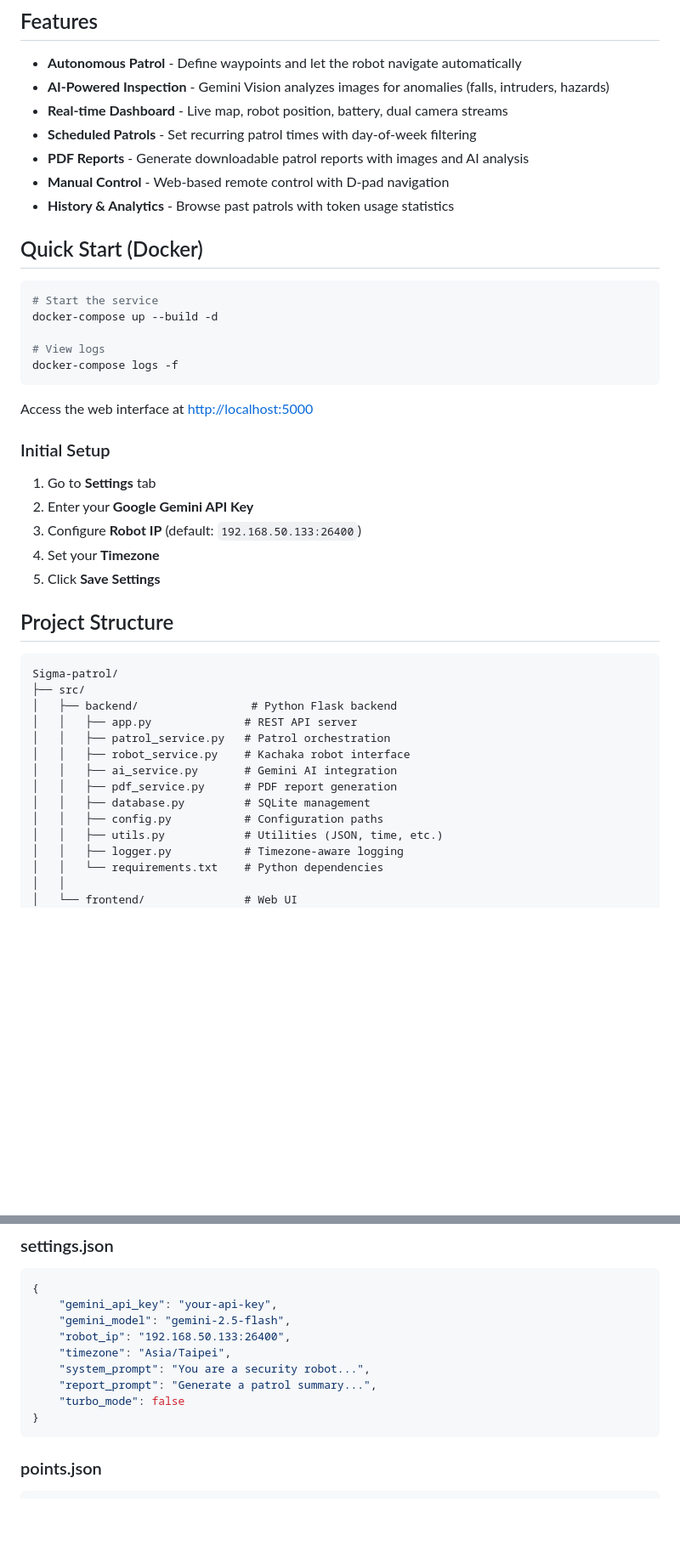
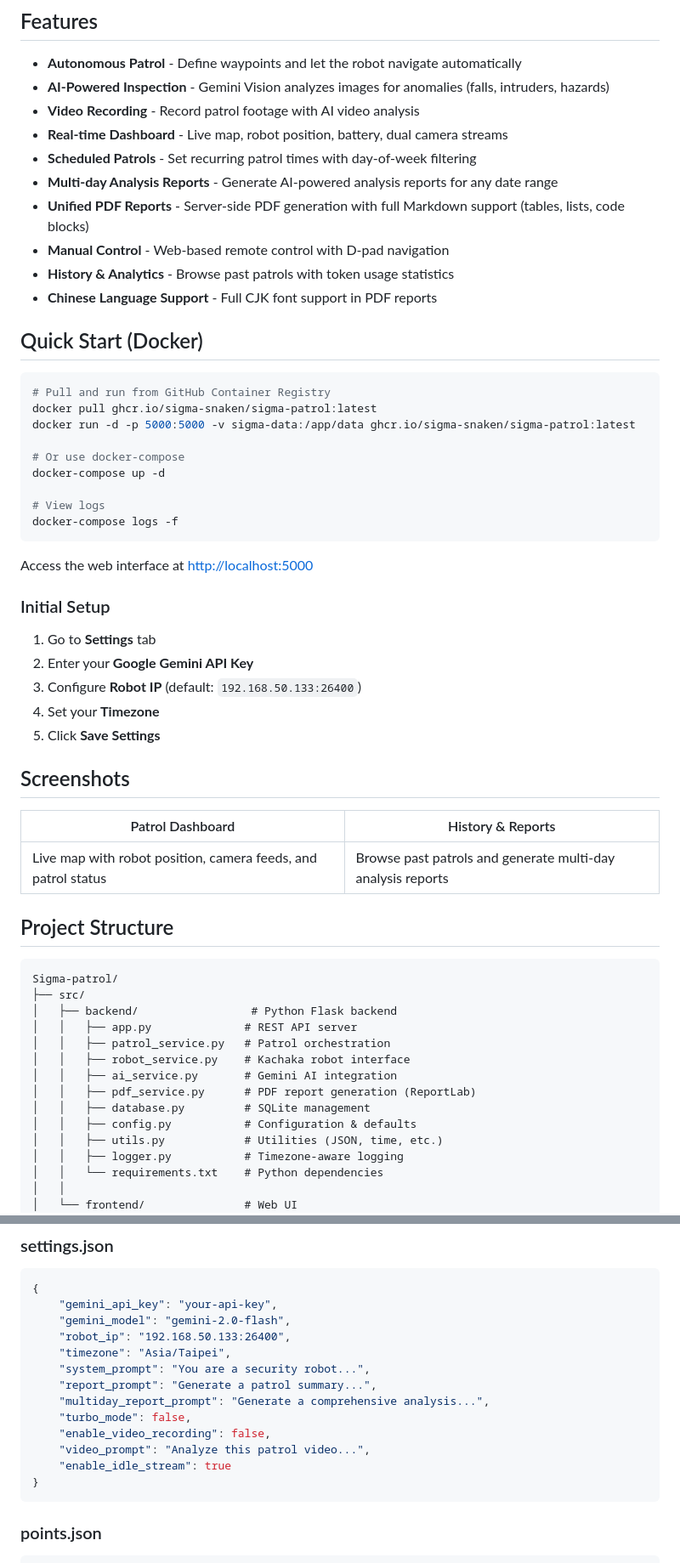
Before and after one commit to Sigma-Snaken/Sigma-patrol, a Markdown page: README.md, 2 parts joined by grey strips. Shown at 85% size. Drawn GitHub-style; blank space fills up the shorter version.

````diff
--- a/README.md
+++ b/README.md
@@ -11,17 +11,24 @@ An autonomous robot patrol system integrating **Kachaka Robot** with **Google Ge
 
 - **Autonomous Patrol** - Define waypoints and let the robot navigate automatically
 - **AI-Powered Inspection** - Gemini Vision analyzes images for anomalies (falls, intruders, hazards)
+- **Video Recording** - Record patrol footage with AI video analysis
 - **Real-time Dashboard** - Live map, robot position, battery, dual camera streams
 - **Scheduled Patrols** - Set recurring patrol times with day-of-week filtering
-- **PDF Reports** - Generate downloadable patrol reports with images and AI analysis
+- **Multi-day Analysis Reports** - Generate AI-powered analysis reports for any date range
+- **Unified PDF Reports** - Server-side PDF generation with full Markdown support (tables, lists, code blocks)
 - **Manual Control** - Web-based remote control with D-pad navigation
 - **History & Analytics** - Browse past patrols with token usage statistics
+- **Chinese Language Support** - Full CJK font support in PDF reports
 
 ## Quick Start (Docker)
 
 ```bash
-# Start the service
-docker-compose up --build -d
+# Pull and run from GitHub Container Registry
+docker pull ghcr.io/sigma-snaken/sigma-patrol:latest
+docker run -d -p 5000:5000 -v sigma-data:/app/data ghcr.io/sigma-snaken/sigma-patrol:latest
+
+# Or use docker-compose
+docker-compose up -d
 
 # View logs
 docker-compose logs -f
@@ -37,6 +44,12 @@ Access the web interface at [http://localhost:5000](http://localhost:5000)
 4. Set your **Timezone**
 5. Click **Save Settings**
 
+## Screenshots
+
+| Patrol Dashboard | History & Reports |
+|------------------|-------------------|
+| Live map with robot position, camera feeds, and patrol status | Browse past patrols and generate multi-day analysis reports |
+
 ## Project Structure
 
 ```
@@ -47,9 +60,9 @@ Sigma-patrol/
 │   │   ├── patrol_service.py   # Patrol orchestration
 │   │   ├── robot_service.py    # Kachaka robot interface
 │   │   ├── ai_service.py       # Gemini AI integration
-│   │   ├── pdf_service.py      # PDF report generation
+│   │   ├── pdf_service.py      # PDF report generation (ReportLab)
 │   │   ├── database.py         # SQLite management
-│   │   ├── config.py           # Configuration paths
+│   │   ├── config.py           # Configuration & defaults
 │   │   ├── utils.py            # Utilities (JSON, time, etc.)
 │   │   ├── logger.py           # Timezone-aware logging
 │   │   └── requirements.txt    # Python dependencies
@@ -140,12 +161,16 @@ python src/backend/app.py
 ```json
 {
     "gemini_api_key": "your-api-key",
-    "gemini_model": "gemini-2.5-flash",
+    "gemini_model": "gemini-2.0-flash",
     "robot_ip": "192.168.50.133:26400",
     "timezone": "Asia/Taipei",
     "system_prompt": "You are a security robot...",
     "report_prompt": "Generate a patrol summary...",
-    "turbo_mode": false
+    "multiday_report_prompt": "Generate a comprehensive analysis...",
+    "turbo_mode": false,
+    "enable_video_recording": false,
+    "video_prompt": "Analyze this patrol video...",
+    "enable_idle_stream": true
 }
 ```
 
````
Also changed, not shown: other parts of README.md (+45 -3 lines).
